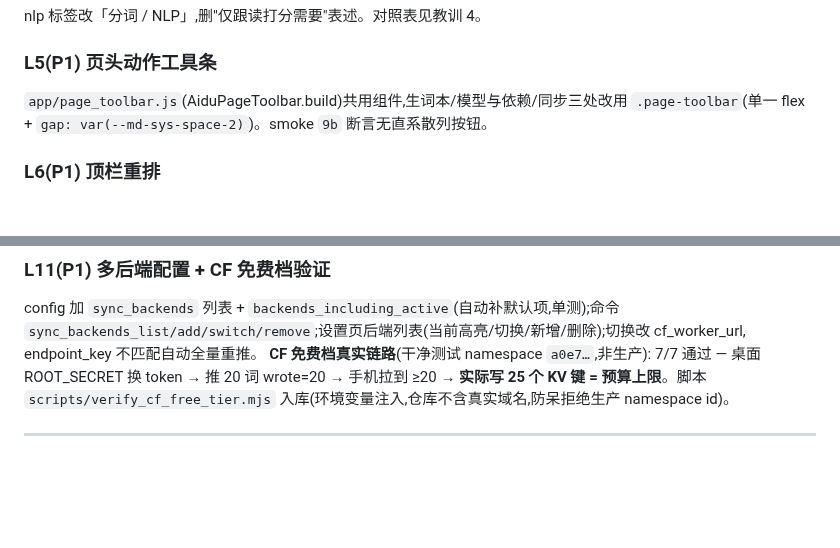
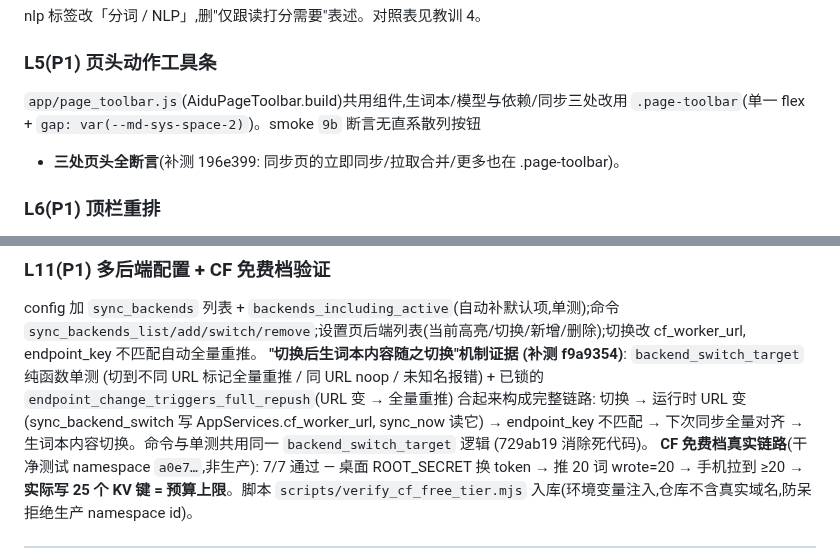
Before and after one commit to yoyoset/aidulc, a Markdown page: docs/STAGE_REPORT_2026-08-11_UX3.md, 2 parts joined by grey strips. Drawn GitHub-style; blank space fills up the shorter version.

Commit message:
docs: 报告补 L5 三处页头断言 + L11 切换机制证据 (backend_switch_target 单测 + endpoint_change 全量重推) 与命令复用同一逻辑

```diff
--- a/docs/STAGE_REPORT_2026-08-11_UX3.md
+++ b/docs/STAGE_REPORT_2026-08-11_UX3.md
@@ -125,7 +125,8 @@ nlp 标签改「分词 / NLP」,删"仅跟读打分需要"表述。对照表见
 
 ### L5(P1) 页头动作工具条
 `app/page_toolbar.js`(AiduPageToolbar.build)共用组件,生词本/模型与依赖/同步三处改用
-`.page-toolbar`(单一 flex + `gap: var(--md-sys-space-2)`)。smoke `9b` 断言无直系散列按钮。
+`.page-toolbar`(单一 flex + `gap: var(--md-sys-space-2)`)。smoke `9b` 断言无直系散列按钮
++ **三处页头全断言**(补测 196e399: 同步页的立即同步/拉取合并/更多也在 .page-toolbar)。
 
 ### L6(P1) 顶栏重排
 去掉「导入」;右侧统一定宽图标(处理中带角标/同步状态/设置齿轮),用 Material Symbols Rounded
@@ -158,6 +159,12 @@ import`(扫描 bookpack → 可导入N/已存在M → 确认后只登记路径)
 config 加 `sync_backends` 列表 + `backends_including_active`(自动补默认项,单测);命令
 `sync_backends_list/add/switch/remove`;设置页后端列表(当前高亮/切换/新增/删除);切换改
 cf_worker_url, endpoint_key 不匹配自动全量重推。
+**"切换后生词本内容随之切换"机制证据 (补测 f9a9354)**: `backend_switch_target` 纯函数单测
+(切到不同 URL 标记全量重推 / 同 URL noop / 未知名报错) + 已锁的
+`endpoint_change_triggers_full_repush`(URL 变 → 全量重推) 合起来构成完整链路:
+切换 → 运行时 URL 变 (sync_backend_switch 写 AppServices.cf_worker_url, sync_now 读它)
+→ endpoint_key 不匹配 → 下次同步全量对齐 → 生词本内容切换。命令与单测共用同一
+`backend_switch_target` 逻辑 (729ab19 消除死代码)。
 **CF 免费档真实链路**(干净测试 namespace `a0e7…`,非生产): 7/7 通过 — 桌面 ROOT_SECRET
 换 token → 推 20 词 wrote=20 → 手机拉到 ≥20 → **实际写 25 个 KV 键 = 预算上限**。脚本
 `scripts/verify_cf_free_tier.mjs` 入库(环境变量注入,仓库不含真实域名,防呆拒绝生产
```
